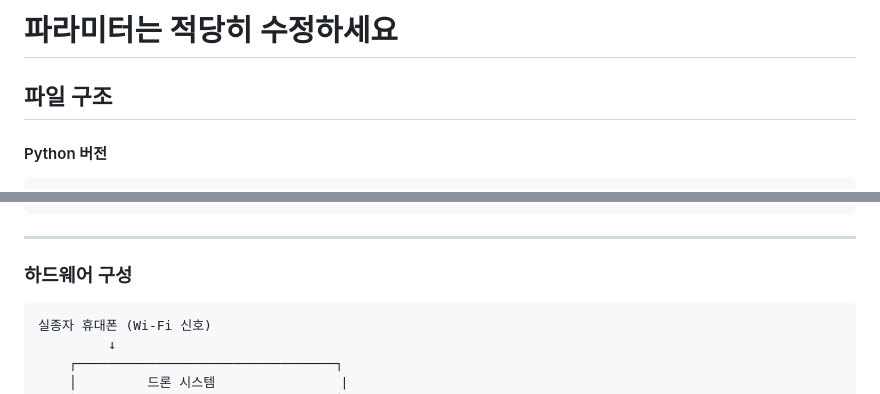
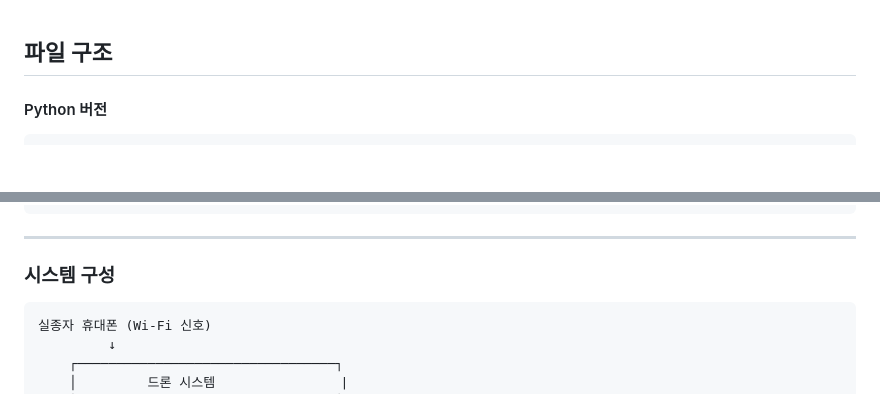
Before and after one commit to Ksminii/WIFI-SAR, a Markdown page: Drone/README.md, 2 parts joined by grey strips. Drawn GitHub-style; blank space fills up the shorter version.

````diff
--- a/Drone/README.md
+++ b/Drone/README.md
@@ -1,6 +1,3 @@
-
-
-# 파라미터는 적당히 수정하세요
 
 ##  파일 구조
 
@@ -22,7 +19,7 @@ simple_move.cpp         # 4방향 이동 테스트  (신호 측정 x)
 ---
 
 
-###  하드웨어 구성
+###  시스템 구성
 
 ```
 실종자 휴대폰 (Wi-Fi 신호)
````
Also changed, not shown: other parts of Drone/README.md (+0 -138 lines).
